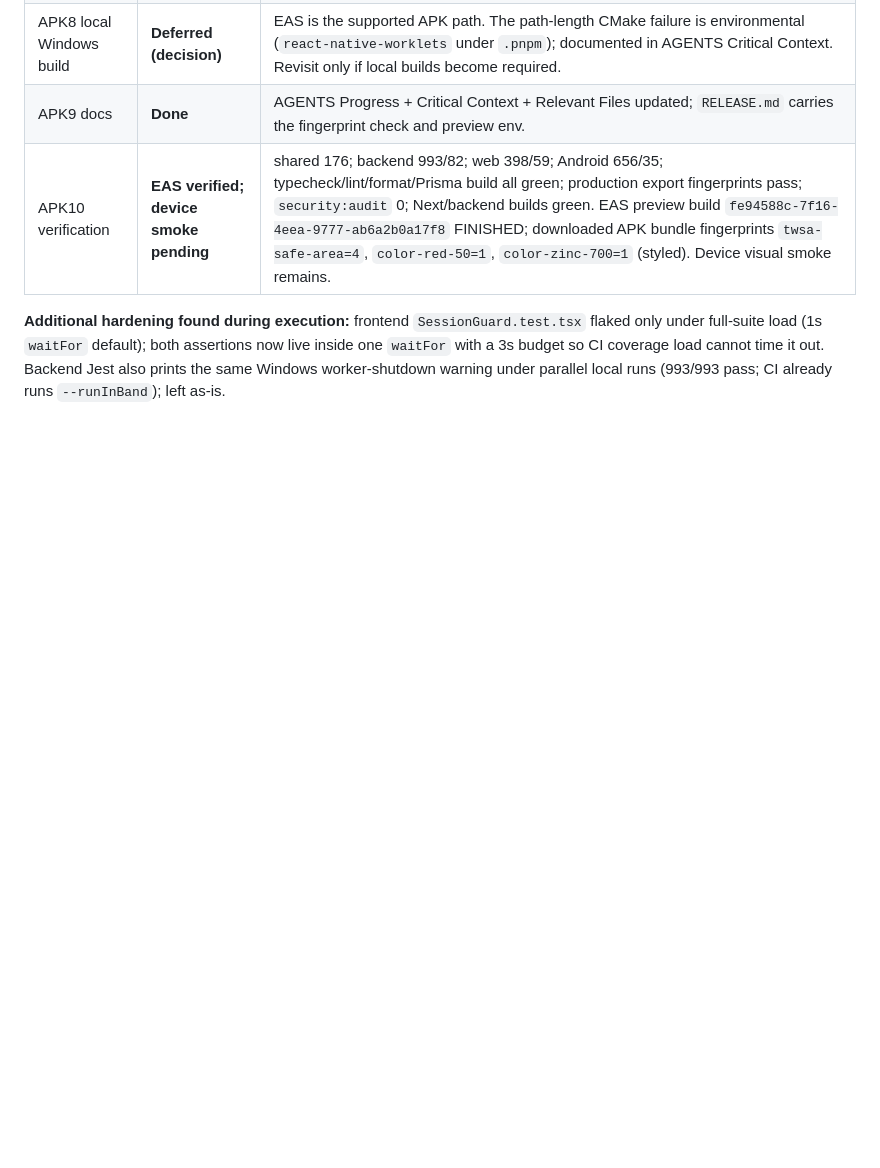
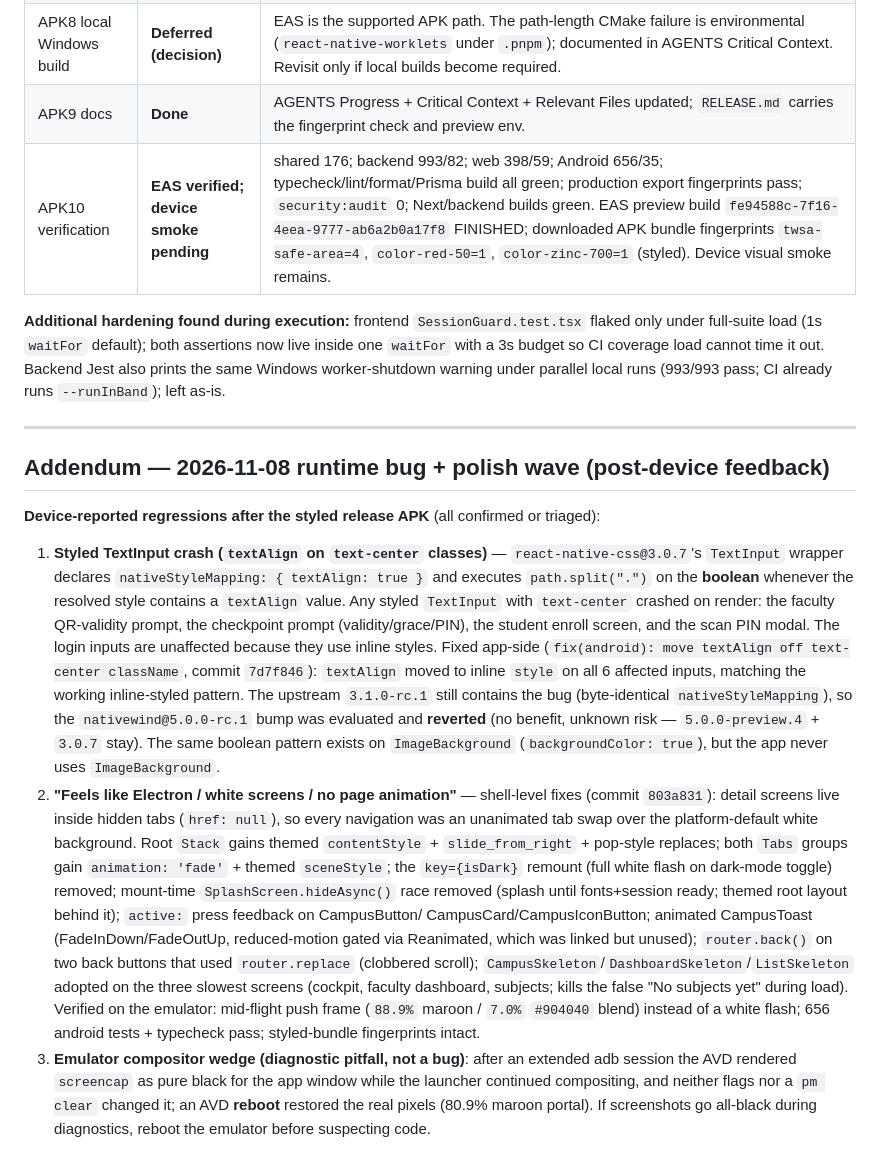
Before and after one commit to AddToKart/polycheck, a Markdown page: plan/apk-readiness-plan.md, the part around the change. Drawn GitHub-style; blank space fills up the shorter version.

Commit message:
docs: record android runtime + polish wave and emulator wedge pitfall

```diff
--- a/plan/apk-readiness-plan.md
+++ b/plan/apk-readiness-plan.md
@@ -237,3 +237,41 @@ APK0 → APK1 are one sitting (~30 min). APK2–APK4 are the substantive half-da
 | APK10 verification | **EAS verified; device smoke pending** | shared 176; backend 993/82; web 398/59; Android 656/35; typecheck/lint/format/Prisma build all green; production export fingerprints pass; `security:audit` 0; Next/backend builds green. EAS preview build `fe94588c-7f16-4eea-9777-ab6a2b0a17f8` FINISHED; downloaded APK bundle fingerprints `twsa-safe-area=4`, `color-red-50=1`, `color-zinc-700=1` (styled). Device visual smoke remains. |
 
 **Additional hardening found during execution:** frontend `SessionGuard.test.tsx` flaked only under full-suite load (1s `waitFor` default); both assertions now live inside one `waitFor` with a 3s budget so CI coverage load cannot time it out. Backend Jest also prints the same Windows worker-shutdown warning under parallel local runs (993/993 pass; CI already runs `--runInBand`); left as-is.
+
+---
+
+## Addendum — 2026-11-08 runtime bug + polish wave (post-device feedback)
+
+**Device-reported regressions after the styled release APK** (all confirmed or triaged):
+
+1. **Styled TextInput crash (`textAlign` on `text-center` classes)** — `react-native-css@3.0.7`'s
+   `TextInput` wrapper declares `nativeStyleMapping: { textAlign: true }` and executes
+   `path.split(".")` on the **boolean** whenever the resolved style contains a `textAlign` value.
+   Any styled `TextInput` with `text-center` crashed on render: the faculty QR-validity prompt,
+   the checkpoint prompt (validity/grace/PIN), the student enroll screen, and the scan PIN modal.
+   The login inputs are unaffected because they use inline styles. Fixed app-side
+   (`fix(android): move textAlign off text-center className`, commit `7d7f846`): `textAlign` moved
+   to inline `style` on all 6 affected inputs, matching the working inline-styled pattern. The
+   upstream `3.1.0-rc.1` still contains the bug (byte-identical `nativeStyleMapping`), so the
+   `nativewind@5.0.0-rc.1` bump was evaluated and **reverted** (no benefit, unknown risk —
+   `5.0.0-preview.4` + `3.0.7` stay). The same boolean pattern exists on `ImageBackground`
+   (`backgroundColor: true`), but the app never uses `ImageBackground`.
+2. **"Feels like Electron / white screens / no page animation"** — shell-level fixes
+   (commit `803a831`): detail screens live inside hidden tabs (`href: null`), so every navigation
+   was an unanimated tab swap over the platform-default white background. Root `Stack` gains
+   themed `contentStyle` + `slide_from_right` + pop-style replaces; both `Tabs` groups gain
+   `animation: 'fade'` + themed `sceneStyle`; the `key={isDark}` remount (full white flash on
+   dark-mode toggle) removed; mount-time `SplashScreen.hideAsync()` race removed (splash until
+   fonts+session ready; themed root layout behind it); `active:` press feedback on CampusButton/
+   CampusCard/CampusIconButton; animated CampusToast (FadeInDown/FadeOutUp, reduced-motion gated
+   via Reanimated, which was linked but unused); `router.back()` on two back buttons that used
+   `router.replace` (clobbered scroll); `CampusSkeleton`/`DashboardSkeleton`/`ListSkeleton`
+   adopted on the three slowest screens (cockpit, faculty dashboard, subjects; kills the
+   false "No subjects yet" during load). Verified on the emulator: mid-flight push frame
+   (`88.9%` maroon / `7.0%` `#904040` blend) instead of a white flash; 656 android tests +
+   typecheck pass; styled-bundle fingerprints intact.
+3. **Emulator compositor wedge (diagnostic pitfall, not a bug)**: after an extended adb session
+   the AVD rendered `screencap` as pure black for the app window while the launcher continued
+   compositing, and neither flags nor a `pm clear` changed it; an AVD **reboot** restored the
+   real pixels (80.9% maroon portal). If screenshots go all-black during diagnostics, reboot the
+   emulator before suspecting code.
```
Also changed, not shown: AGENTS.md (+6 -0 lines).
